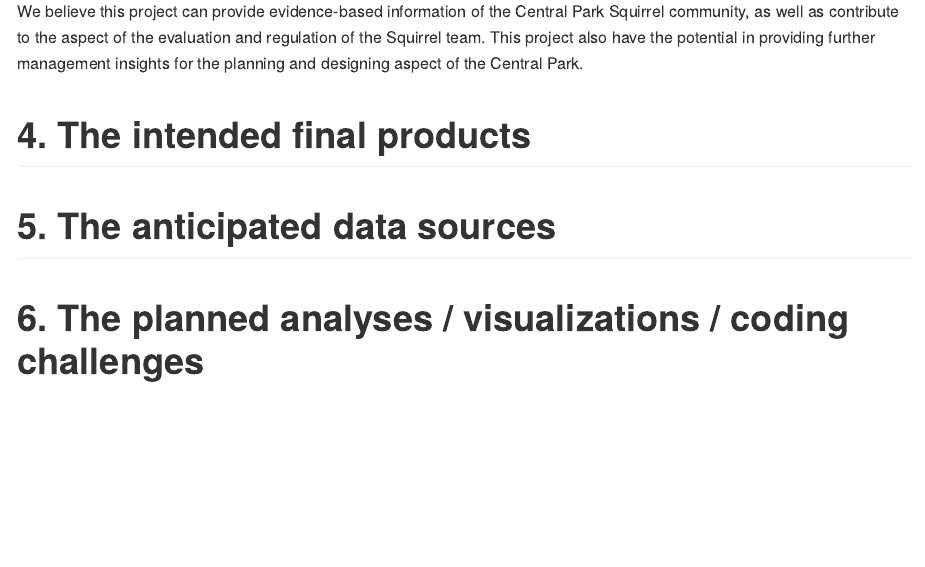
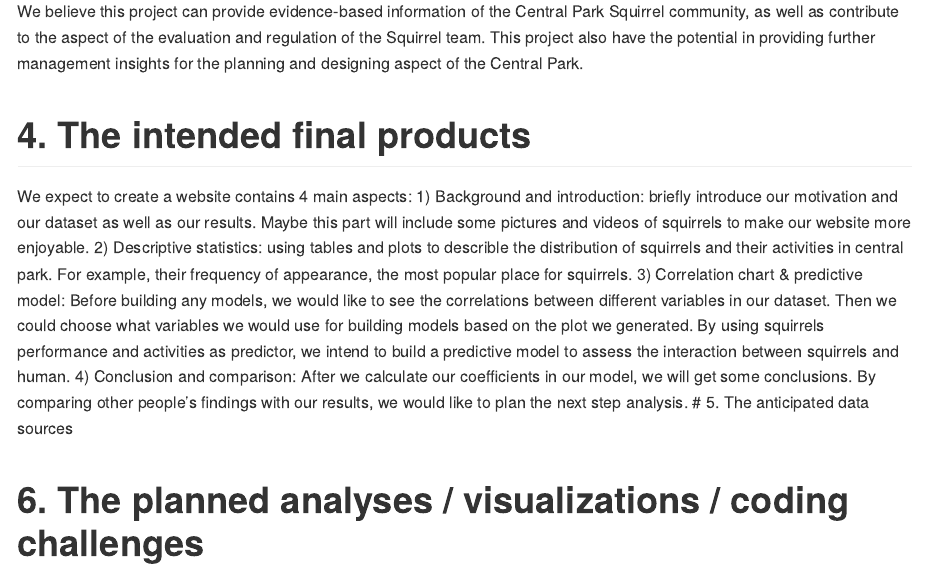
Before and after one commit to xinran-luo/final, an R Markdown document (final.Rmd): the page in a window 1100 px wide, from 730 px down. Rendered offline with R 4.5, knitr and Pandoc, with nearby package versions.

Commit message:
Update final.Rmd

```diff
--- a/final.Rmd
+++ b/final.Rmd
@@ -32,7 +32,12 @@
 
 # 4. The intended final products
 
-
+We expect to create a website contains 4 main aspects:
+1) Background and introduction: briefly introduce our motivation and our dataset as well as our results. Maybe this part will include some pictures and videos of squirrels to make our website more enjoyable.
+2) Descriptive statistics: using tables and plots to describle the distribution of squirrels and their activities in central park. For example, their frequency of appearance, the most popular place for squirrels.
+3) Correlation chart & predictive model: Before building any models, we would like to see the correlations between different variables in our dataset. Then we could choose what variables we would use for building models based on the plot we generated.
+By using squirrels performance and activities as predictor, we intend to build a predictive model to assess the interaction between squirrels and human.
+4) Conclusion and comparison: After we calculate our coefficients in our model, we will get some conclusions. By comparing other people's findings with our results, we would like to plan the next step analysis.
 # 5. The anticipated data sources
 
 
```
